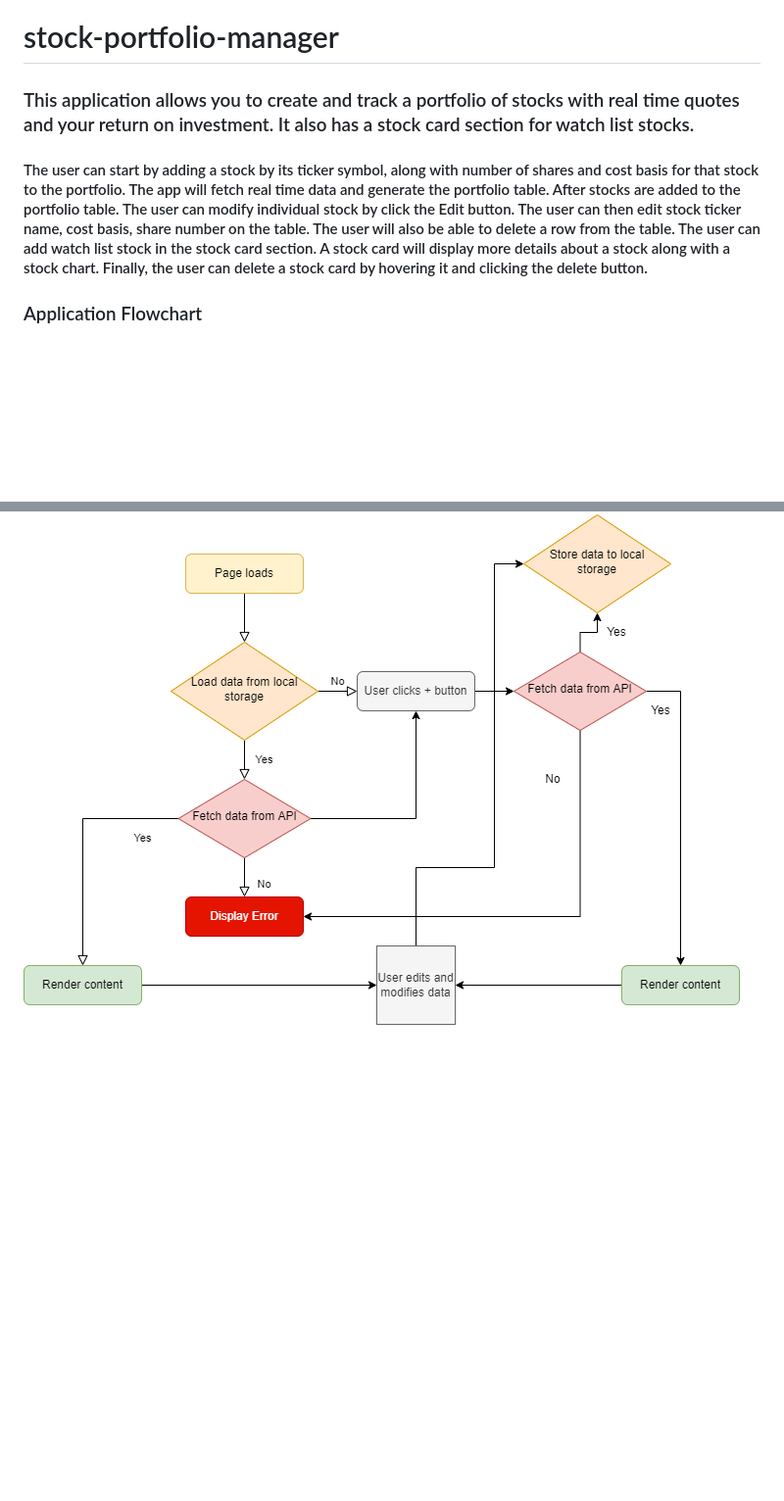
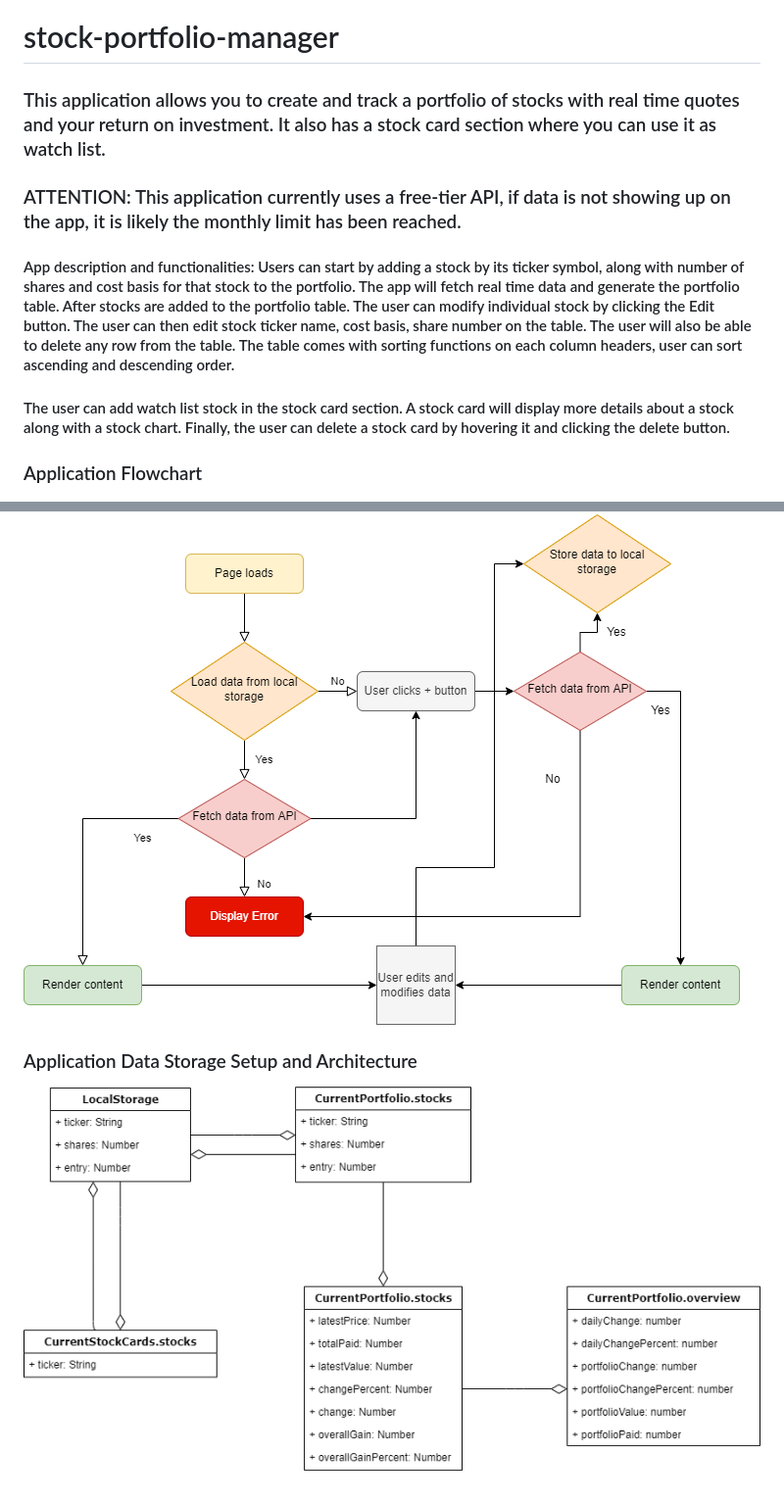
Before and after one commit to nykfeng/stock-portfolio-manager, a Markdown page: README.md, 2 parts joined by grey strips. Shown: that part at 98% size. GitHub-like rendering; pictures changed too: Program_Data_Storage_Architecture.png (added); blank space fills up the shorter version.

Commit message:
Added data storage and architecture diagram

```diff
--- a/README.md
+++ b/README.md
@@ -1,8 +1,17 @@
 # stock-portfolio-manager
 
-### This application allows you to create and track a portfolio of stocks with real time quotes and your return on investment. It also has a stock card section for watch list stocks.
+### This application allows you to create and track a portfolio of stocks with real time quotes and your return on investment. It also has a stock card section where you can use it as watch list.
 
-#### The user can start by adding a stock by its ticker symbol, along with number of shares and cost basis for that stock to the portfolio. The app will fetch real time data and generate the portfolio table. After stocks are added to the portfolio table. The user can modify individual stock by click the Edit button. The user can then edit stock ticker name, cost basis, share number on the table. The user will also be able to delete a row from the table. The user can add watch list stock in the stock card section. A stock card will display more details about a stock along with a stock chart. Finally, the user can delete a stock card by hovering it and clicking the delete button.
+### ATTENTION: This application currently uses a free-tier API, if data is not showing up on the app, it is likely the monthly limit has been reached.
+
+#### App description and functionalities: Users can start by adding a stock by its ticker symbol, along with number of shares and cost basis for that stock to the portfolio. The app will fetch real time data and generate the portfolio table. After stocks are added to the portfolio table. The user can modify individual stock by clicking the Edit button. The user can then edit stock ticker name, cost basis, share number on the table. The user will also be able to delete any row from the table. The table comes with sorting functions on each column headers, user can sort ascending and descending order.
+
+#### The user can add watch list stock in the stock card section. A stock card will display more details about a stock along with a stock chart. Finally, the user can delete a stock card by hovering it and clicking the delete button.
 
 ### Application Flowchart
+
 ![](Program_Flowchart.png)
+
+### Application Data Storage Setup and Architecture
+
+![](Program_Data_Storage_Architecture.png)
```
Also changed, not shown: 2 other files.
